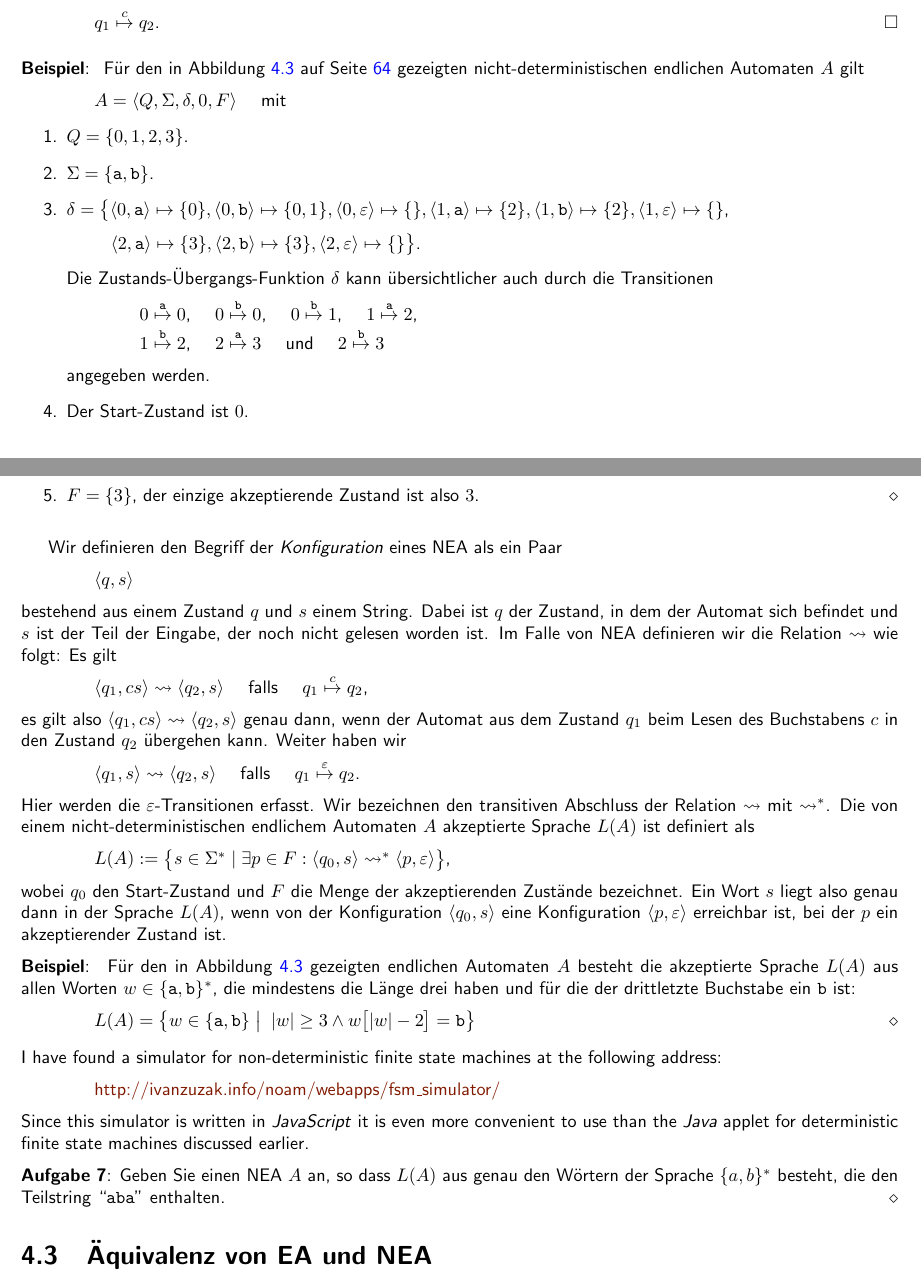
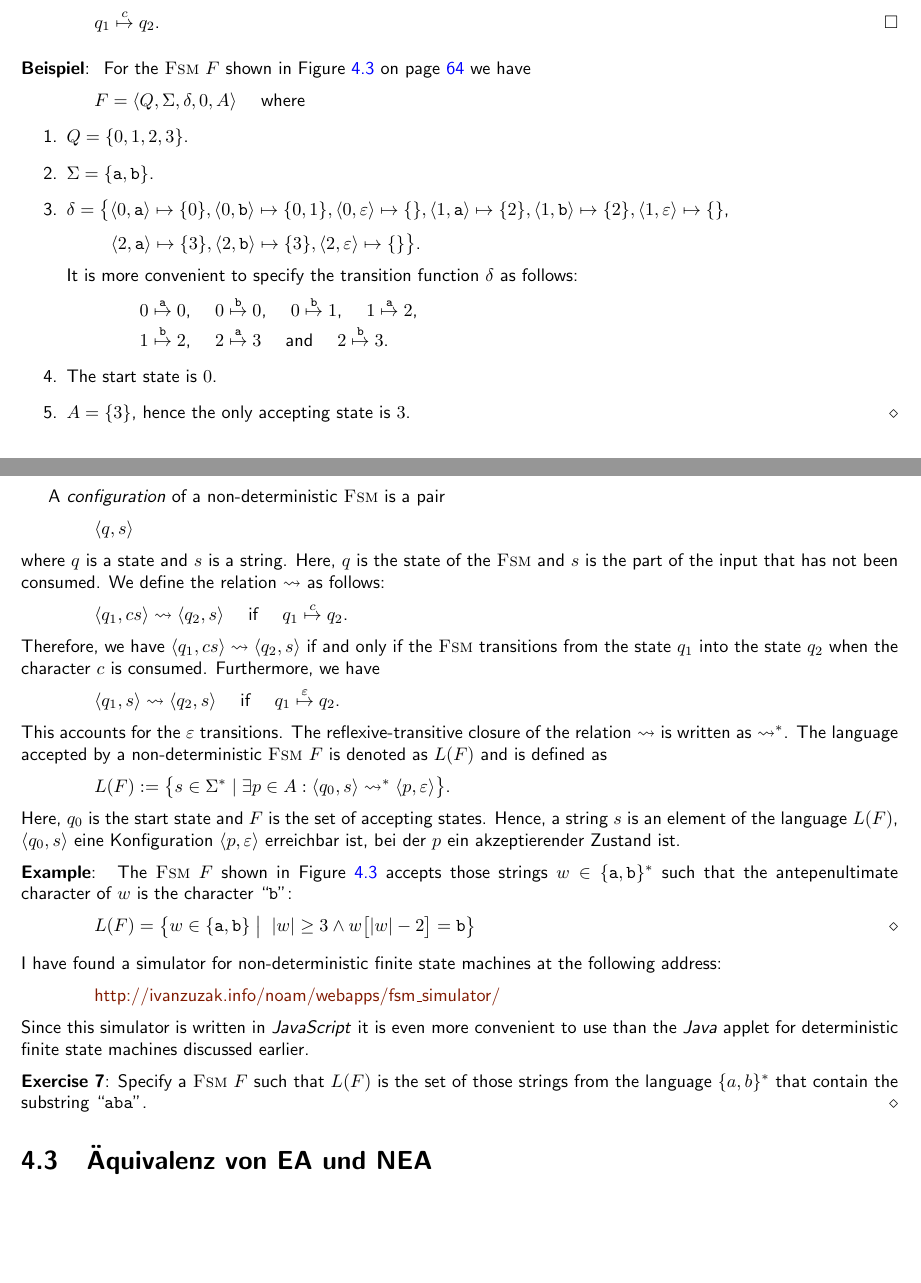
Before and after one commit to karlstroetmann/Formal-Languages, a LaTeX thesis (Lecture-Notes/formal-languages.tex, which reads Lecture-Notes/finite-state-machines.tex): two parts of pages 45 and 46 of 311, joined at a grey line, cut so that both start at the same text, the shorter picture padded with empty space. Compiled offline with pdfLaTeX; the source files are stored in an older character set and shown here as Unicode.

Commit message:
more translation in chapter 4

```diff
--- a/Lecture-Notes/finite-state-machines.tex
+++ b/Lecture-Notes/finite-state-machines.tex
@@ -443,11 +443,11 @@ $q_1 \stackrel{c}{\mapsto} q_2$. \qed
 \end{Definition}
 
 \example
-Für den in Abbildung \ref{fig:abstarbabab-nd.dot} auf Seite \pageref{fig:abstarbabab-nd.dot}
-gezeigten nicht-deterministischen endlichen Automaten $A$ gilt
-\\[0.2cm]
-\hspace*{1.3cm}
-$A = \langle Q, \Sigma, \delta, 0, F\rangle$ \quad mit
+For the \textsc{Fsm} $F$ shown in Figure \ref{fig:abstarbabab-nd.dot} on page \pageref{fig:abstarbabab-nd.dot}
+we have
+\\[0.2cm]
+\hspace*{1.3cm}
+$F = \langle Q, \Sigma, \delta, 0, A\rangle$ \quad where
 \begin{enumerate}
 \item $Q = \{ 0, 1, 2, 3 \}$.
 \item $\Sigma = \{ \texttt{a}, \texttt{b} \}$.
@@ -464,7 +464,7 @@ $A = \langle Q, \Sigma, \delta, 0, F\rangle$ \quad mit
        \langle 2, \texttt{b}  \rangle \mapsto \{ 3 \},
        \langle 2, \varepsilon \rangle \mapsto \{ \}\bigr\}$.
       \\[0.2cm]
-      Die Zustands-Übergangs-Funktion $\delta$ kann übersichtlicher auch durch die Transitionen
+      It is more convenient to specify the transition function $\delta$ as follows:
       \\[0.2cm]
       \hspace*{1.3cm}
        $0 \stackrel{\texttt{a}}{\mapsto} 0$, \quad
@@ -473,55 +473,55 @@ $A = \langle Q, \Sigma, \delta, 0, F\rangle$ \quad mit
        $1 \stackrel{\texttt{a}}{\mapsto} 2$, \quad \\[0.1cm]
       \hspace*{1.3cm}
        $1 \stackrel{\texttt{b}}{\mapsto} 2$, \quad
-       $2 \stackrel{\texttt{a}}{\mapsto} 3$ \quad und \quad
-       $2 \stackrel{\texttt{b}}{\mapsto} 3$
-       \\[0.2cm]
-      angegeben werden.
-\item Der Start-Zustand ist $0$.
-\item $F = \{ 3 \}$, der einzige akzeptierende Zustand ist also $3$. \eox
+       $2 \stackrel{\texttt{a}}{\mapsto} 3$ \quad and \quad
+       $2 \stackrel{\texttt{b}}{\mapsto} 3$.
+\item The start state is $0$.
+\item $A = \{ 3 \}$, hence the only accepting state is $3$. \eox
 \end{enumerate}
 \vspace*{0.3cm}
 
-Wir definieren den Begriff der \emph{Konfiguration} eines NEA  als ein Paar
+A \emph{configuration} of a non-deterministic \textsc{Fsm} is a pair
 \\[0.2cm]
 \hspace*{1.3cm}
 $\pair(q, s)$
 \\[0.2cm]
-bestehend aus einem Zustand $q$ und $s$ einem String.  Dabei ist $q$ der Zustand, in dem der Automat
-sich befindet und $s$ ist der Teil der Eingabe, der noch nicht gelesen worden ist.
-Im Falle von NEA definieren wir die Relation
-$\leadsto$ wie folgt:  Es gilt
-\\[0.2cm]
-\hspace*{1.3cm}
-$\pair(q_1, cs) \leadsto \pair(q_2, s)$ \quad falls \quad $q_1 \stackrel{c}{\mapsto} q_2$,
-\\[0.2cm]
-es gilt also $\pair(q_1,cs) \leadsto \pair(q_2, s)$ genau dann, wenn der Automat aus dem Zustand
-$q_1$ beim Lesen des Buchstabens $c$ in den Zustand $q_2$ übergehen kann.
-Weiter haben wir
-\\[0.2cm]
-\hspace*{1.3cm}
-$\langle q_1, s \rangle \leadsto \langle q_2, s \rangle$ \quad falls \quad $q_1 \stackrel{\varepsilon}{\mapsto} q_2$.
-\\[0.2cm]
-Hier werden die $\varepsilon$-Transitionen erfasst.  Wir bezeichnen den transitiven Abschluss der Relation $\leadsto$ mit $\leadsto^*$.
-Die von einem nicht-deterministischen endlichem Automaten $A$ akzeptierte Sprache $L(A)$
-ist definiert als
-\\[0.2cm]
-\hspace*{1.3cm}
-$L(A) := \bigl\{ s \in \Sigma^* \mid
-                 \exists p \in F : \pair(q_0,s) \leadsto^* \pair(p,\varepsilon) \bigr\}$,
-\\[0.2cm]
-wobei $q_0$ den Start-Zustand und $F$ die Menge der akzeptierenden Zustände bezeichnet.
-Ein Wort $s$ liegt also genau dann in der Sprache $L(A)$, wenn von der Konfiguration
+where  $q$ is a state and $s$ is a  string.  Here, $q$ is the state of
+the \textsc{Fsm} and $s$ is the part of the input that has not been
+consumed.  We define the  relation
+$\leadsto$ as follows:
+\\[0.2cm]
+\hspace*{1.3cm}
+$\pair(q_1, cs) \leadsto \pair(q_2, s)$ \quad if \quad $q_1 \stackrel{c}{\mapsto} q_2$.
+\\[0.2cm]
+Therefore, we have $\pair(q_1,cs) \leadsto \pair(q_2, s)$ if and only
+if the \textsc{Fsm} transitions from the state
+$q_1$ into the state $q_2$ when the character $c$ is consumed.
+Furthermore, we have
+\\[0.2cm]
+\hspace*{1.3cm}
+$\langle q_1, s \rangle \leadsto \langle q_2, s \rangle$ \quad if \quad $q_1 \stackrel{\varepsilon}{\mapsto} q_2$.
+\\[0.2cm]
+This accounts for the $\varepsilon$ transitions.  The
+reflexive-transitive closure of the relation $\leadsto$ is written as $\leadsto^*$.
+The language accepted by a non-deterministic \textsc{Fsm} $F$ is
+denoted as $L(F)$ and is defined as
+\\[0.2cm]
+\hspace*{1.3cm}
+$L(F) := \bigl\{ s \in \Sigma^* \mid
+                 \exists p \in A : \pair(q_0,s) \leadsto^* \pair(p,\varepsilon) \bigr\}$.
+\\[0.2cm]
+Here,  $q_0$ is the  start state and $F$ is the set of accepting
+states.  Hence, a string  $s$ is an element of the language  $L(F)$,
 $\langle q_0, s \rangle$ eine Konfiguration $\langle p, \varepsilon \rangle$ erreichbar
 ist, bei der $p$ ein akzeptierender Zustand ist.
 
-\example
-Für den in Abbildung \ref{fig:abstarbabab-nd.dot} gezeigten endlichen Automaten $A$ besteht die akzeptierte
-Sprache $L(A)$ aus allen Worten $w \in \{ \mathtt{a}, \mathtt{b} \}^*$, die mindestens die Länge drei haben und
-für die der drittletzte Buchstabe ein \texttt{b} ist:
-\\[0.2cm]
-\hspace*{1.3cm}
-$L(A) = \bigl\{ w \in \{ \mathtt{a}, \mathtt{b} \} \bigm|\; |w| \geq 3 \wedge w\bigl[|w|-2\bigr] = \mathtt{b} \bigr\}$
+\exampleEng
+The \textsc{Fsm} $F$ shown in Figure \ref{fig:abstarbabab-nd.dot} accepts
+those strings $w \in \{ \mathtt{a}, \mathtt{b} \}^*$ such that the
+antepenultimate character of $w$ is  the character ``\texttt{b}'':
+\\[0.2cm]
+\hspace*{1.3cm}
+$L(F) = \bigl\{ w \in \{ \mathtt{a}, \mathtt{b} \} \bigm|\; |w| \geq 3 \wedge w\bigl[|w|-2\bigr] = \mathtt{b} \bigr\}$
  \eox
 \vspace*{0.3cm}
 
@@ -534,9 +534,9 @@ I have found a simulator for non-deterministic finite state machines at the foll
 Since this simulator is written in \textsl{JavaScript} it is even more convenient to use than the
 \textsl{Java} applet for deterministic finite state machines discussed earlier.
 
-\exercise
-Geben Sie einen NEA $A$ an, so dass $L(A)$ aus genau den Wörtern der Sprache $\{a,b\}^*$ besteht,
-die den Teilstring ``\texttt{aba}'' enthalten. \eox
+\exerciseEng
+Specify a \textsc{Fsm} $F$ such that $L(F)$ is the set of those
+strings from the language  $\{a,b\}^*$ that contain the substring ``\texttt{aba}''. \eox
 
 \section{Äquivalenz von \textsc{EA} und \textsc{NEA}}
 In diesem Abschnitt zeigen wir, wie sich ein nicht-deterministischer endlicher Automat
```
Also changed, not shown: Lecture-Notes/finite-state-machines.tex (2 more changed lines), 1 other file.
